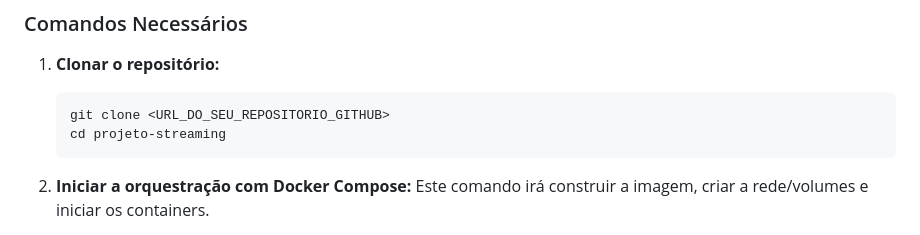
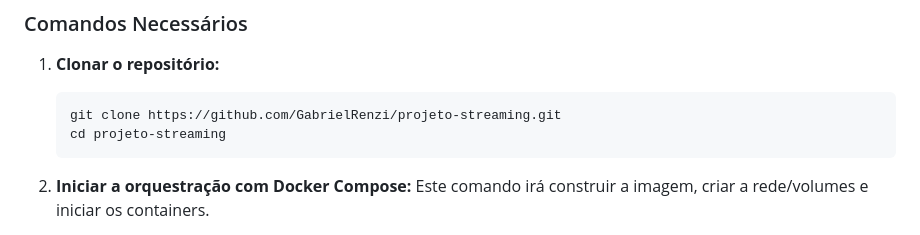
Before and after one commit to GabrielRenzi/projeto-streaming, a Markdown page: README.md, the part around the change. Rendered like a GitHub page.

````diff
--- a/README.md
+++ b/README.md
@@ -29,7 +29,7 @@ A solução utiliza uma topologia de dois containers principais conectados em um
 ### Comandos Necessários
 1.  **Clonar o repositório:**
     ```bash
-    git clone <URL_DO_SEU_REPOSITORIO_GITHUB>
+    git clone https://github.com/GabrielRenzi/projeto-streaming.git
     cd projeto-streaming
     ```
 
````
